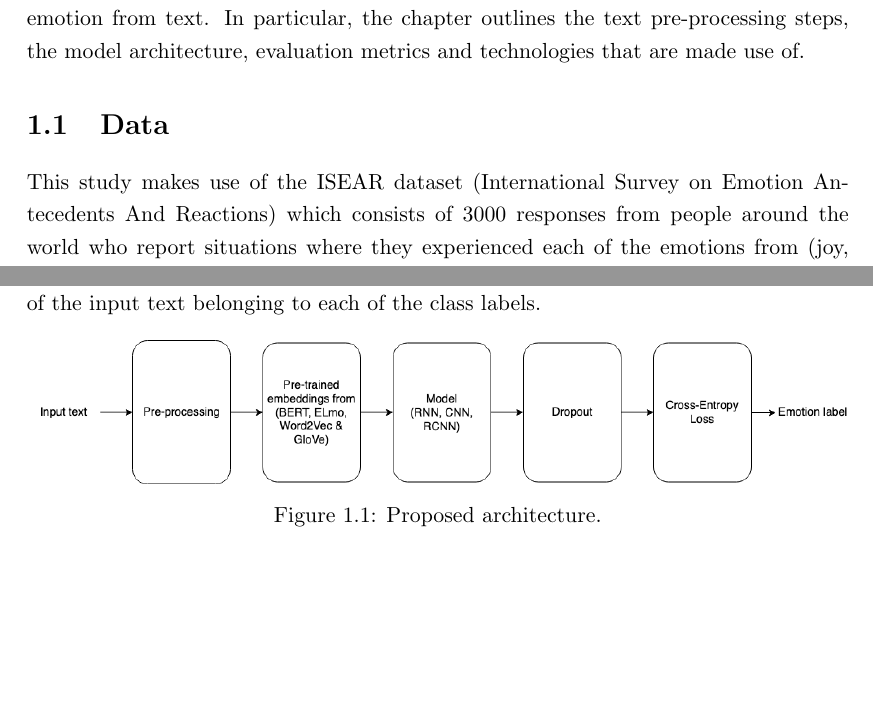
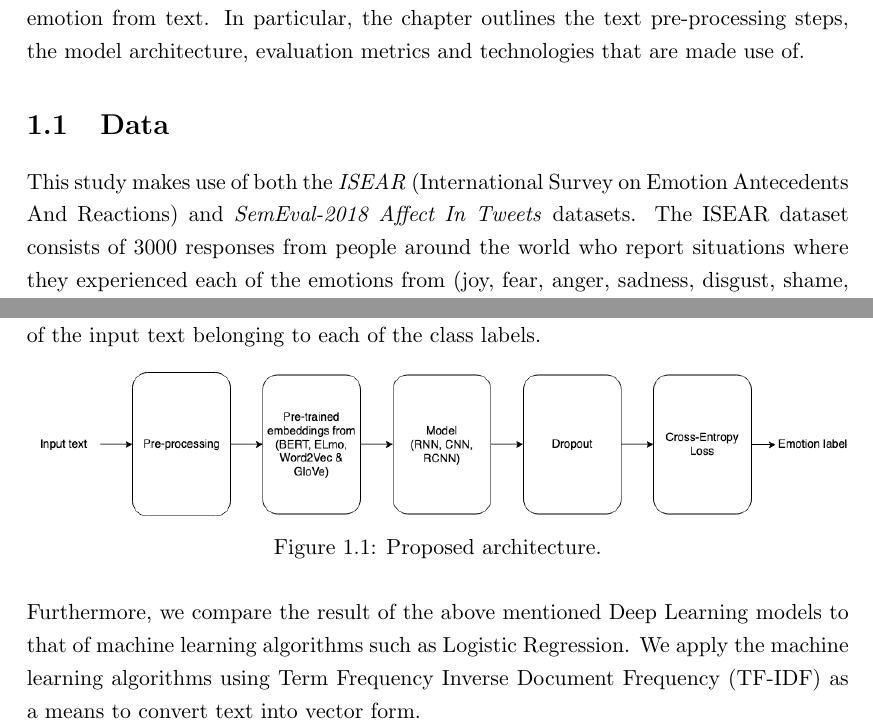
Before and after one commit to oaarnikoivu/emotion-classifier, a LaTeX thesis (report/thesis.tex, which reads report/methodology/methodology.tex): two parts of pages 1 and 2 of 4, joined at a grey line, cut so that both start at the same text, the shorter picture padded with empty space. Compiled offline with pdfLaTeX.

Commit message:
restructuring

```diff
--- a/report/methodology/methodology.tex
+++ b/report/methodology/methodology.tex
@@ -4,7 +4,7 @@ This chapter details the experimental setup for carrying out the task of classif
 
 \section{Data}
 
-This study makes use of the ISEAR dataset (International Survey on Emotion Antecedents And Reactions) which consists of 3000 responses from people around the world who report situations where they experienced each of the emotions from (joy, fear, anger, sadness, disgust, shame, and guilt). The dataset is split such that 80\% is assigned to the training set, 10\% to the validation set and the last 10\% to the testing set.
+This study makes use of both the \textit{ISEAR} (International Survey on Emotion Antecedents And Reactions) and \textit{SemEval-2018 Affect In Tweets} datasets. The ISEAR dataset consists of 3000 responses from people around the world who report situations where they experienced each of the emotions from (joy, fear, anger, sadness, disgust, shame, and guilt). The dataset is split such that 80\% is assigned to the training set, 10\% to the validation set and the last 10\% to the testing set.
 
 \subsection{Pre-trained Word Embeddings \& Language Models}
 
@@ -35,6 +35,9 @@ The embedding layer is initialized using pre-trained Word2Vec, ELMo and BERT emb
   \label{fig:bert-model}
 \end{figure}
 
+\noindent
+Furthermore, we compare the result of the above mentioned Deep Learning models to that of machine learning algorithms such as Logistic Regression. We apply the machine learning algorithms using Term Frequency Inverse Document Frequency (TF-IDF) as a means to convert text into vector form.
+
 \section{Performance Evaluation}
 
 This study evaluates the performance of all models using accuracy and the micro and macro F1 scores. We specifically optimize each model with the micro and macro F1 scores in mind. This is because the dataset consists of labels with more instances than others. Furthermore, the micro and macro F1 scores have been used in various other papers that tackle the task of emotion classification from text \citep{paperswithcode}. Therefore, these metrics provide a good comparison for the overall performance of the models implemented in this study.
```
Also changed, not shown: report/thesis.pdf, report/methodology/methodology.tex (2 more changed lines), 9 other files.
